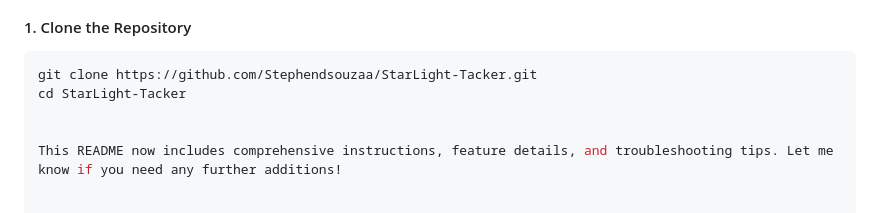
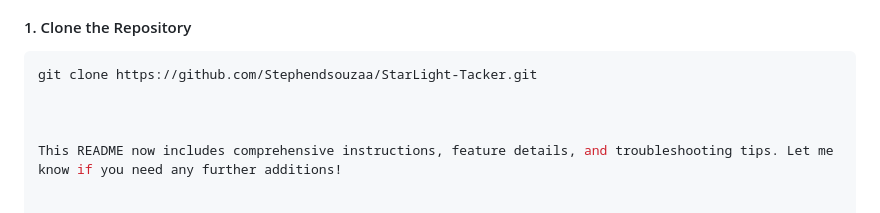
Before and after one commit to Stephendsouzaa/StarLight-Tacker, a Markdown page: README.md, the part around the change. GitHub-like rendering.

````diff
--- a/README.md
+++ b/README.md
@@ -75,7 +75,7 @@ Ensure the following are installed:
 
 ```bash
 git clone https://github.com/Stephendsouzaa/StarLight-Tacker.git
-cd StarLight-Tacker
+
 
 
 This README now includes comprehensive instructions, feature details, and troubleshooting tips. Let me know if you need any further additions!
````
